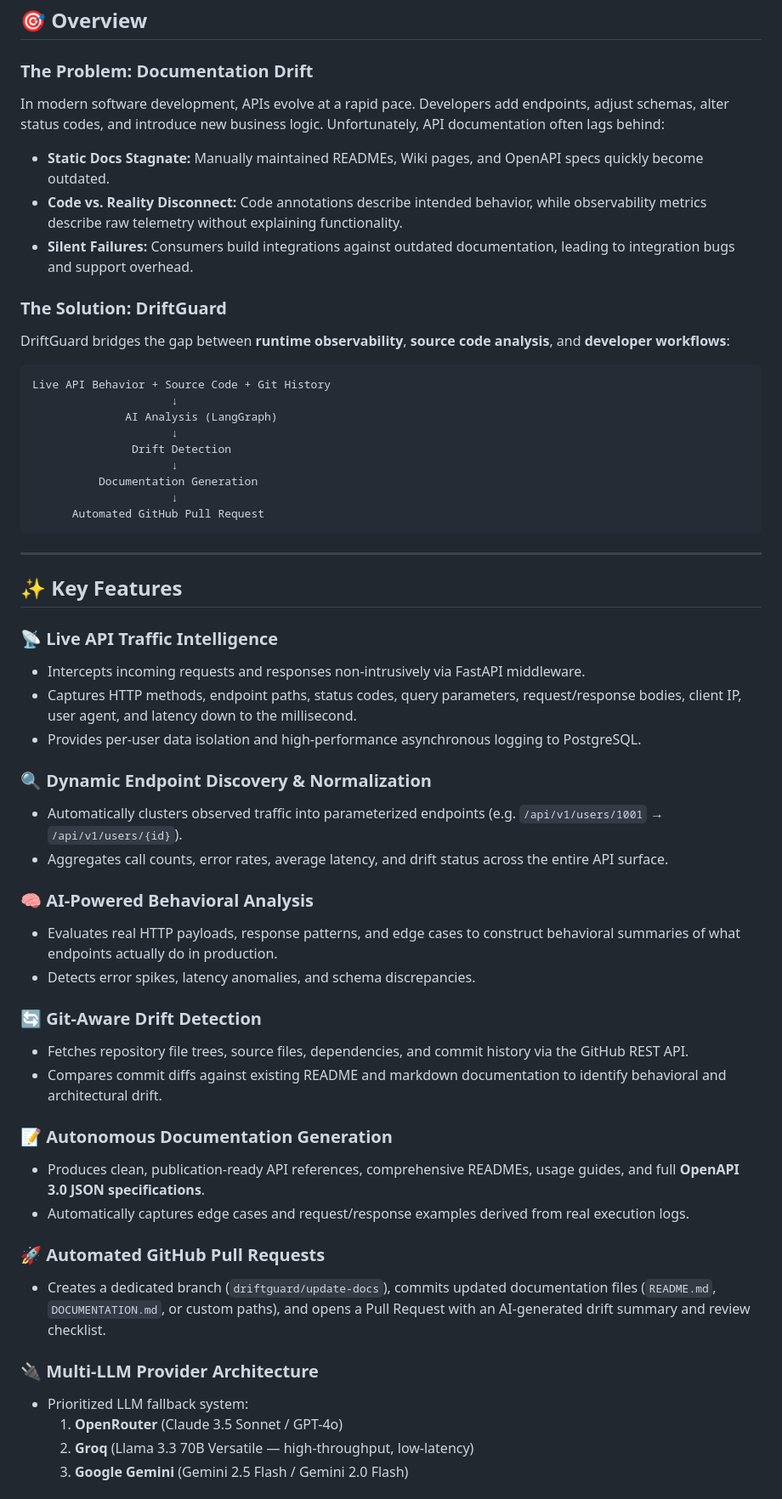
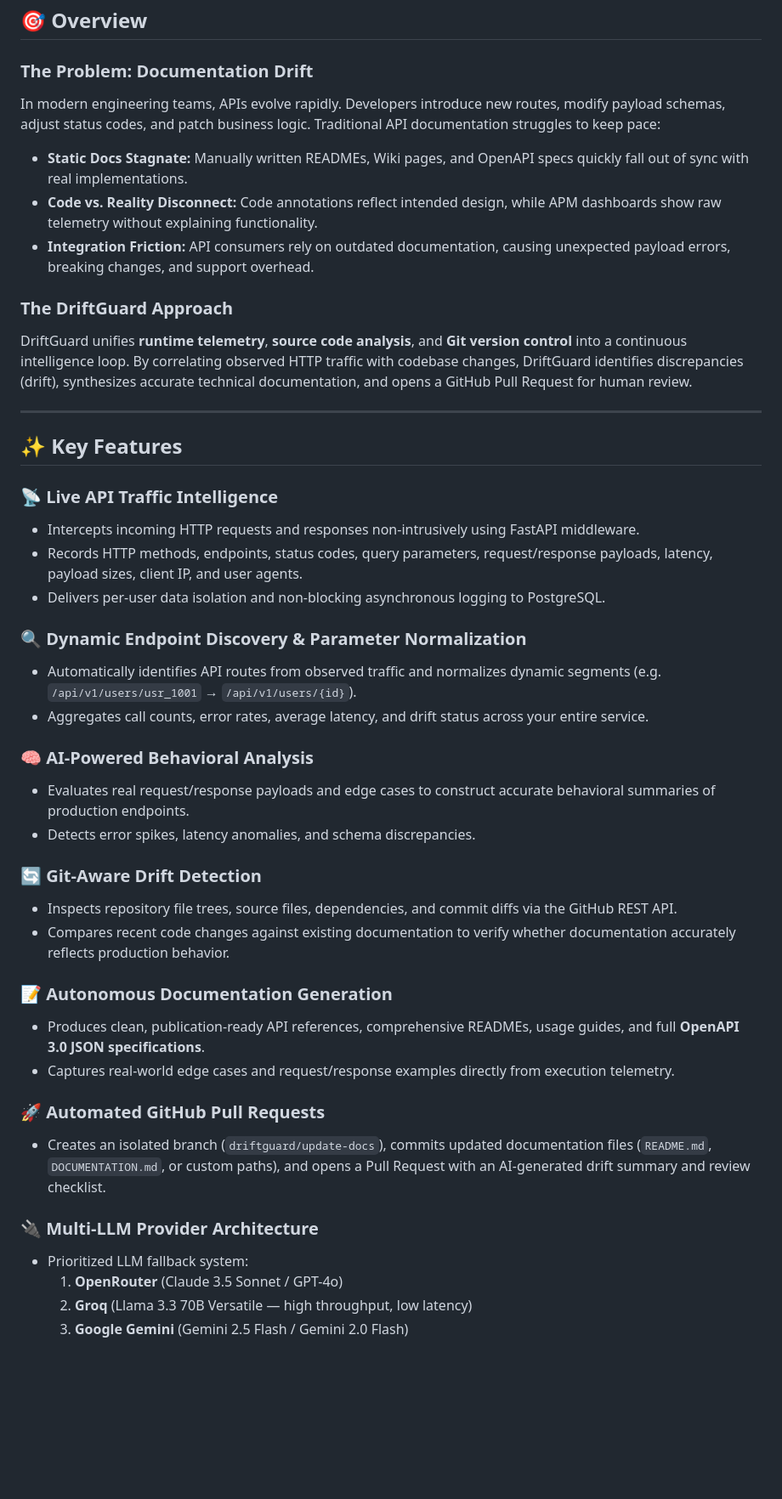
Before and after one commit to Mohith-R17/DriftGuard, a Markdown page: README.md, the part around one of its changes. Shown at 85% size. Drawn GitHub-style; blank space fills up the shorter version.

Commit message:
docs: enhance README presentation and screenshot structure

````diff
--- a/README.md
+++ b/README.md
@@ -42,58 +61,46 @@
 
 ### The Problem: Documentation Drift
 
-In modern software development, APIs evolve at a rapid pace. Developers add endpoints, adjust schemas, alter status codes, and introduce new business logic. Unfortunately, API documentation often lags behind:
+In modern engineering teams, APIs evolve rapidly. Developers introduce new routes, modify payload schemas, adjust status codes, and patch business logic. Traditional API documentation struggles to keep pace:
 
-- **Static Docs Stagnate:** Manually maintained READMEs, Wiki pages, and OpenAPI specs quickly become outdated.
-- **Code vs. Reality Disconnect:** Code annotations describe intended behavior, while observability metrics describe raw telemetry without explaining functionality.
-- **Silent Failures:** Consumers build integrations against outdated documentation, leading to integration bugs and support overhead.
+- **Static Docs Stagnate:** Manually written READMEs, Wiki pages, and OpenAPI specs quickly fall out of sync with real implementations.
+- **Code vs. Reality Disconnect:** Code annotations reflect intended design, while APM dashboards show raw telemetry without explaining functionality.
+- **Integration Friction:** API consumers rely on outdated documentation, causing unexpected payload errors, breaking changes, and support overhead.
 
-### The Solution: DriftGuard
+### The DriftGuard Approach
 
-DriftGuard bridges the gap between **runtime observability**, **source code analysis**, and **developer workflows**:
-
-```
-Live API Behavior + Source Code + Git History
-                     ↓
-              AI Analysis (LangGraph)
-                     ↓
-               Drift Detection
-                     ↓
-          Documentation Generation
-                     ↓
-      Automated GitHub Pull Request
-```
+DriftGuard unifies **runtime telemetry**, **source code analysis**, and **Git version control** into a continuous intelligence loop. By correlating observed HTTP traffic with codebase changes, DriftGuard identifies discrepancies (drift), synthesizes accurate technical documentation, and opens a GitHub Pull Request for human review.
 
 ---
 
 ## ✨ Key Features
 
 ### 📡 Live API Traffic Intelligence
-- Intercepts incoming requests and responses non-intrusively via FastAPI middleware.
-- Captures HTTP methods, endpoint paths, status codes, query parameters, request/response bodies, client IP, user agent, and latency down to the millisecond.
-- Provides per-user data isolation and high-performance asynchronous logging to PostgreSQL.
+- Intercepts incoming HTTP requests and responses non-intrusively using FastAPI middleware.
+- Records HTTP methods, endpoints, status codes, query parameters, request/response payloads, latency, payload sizes, client IP, and user agents.
+- Delivers per-user data isolation and non-blocking asynchronous logging to PostgreSQL.
 
-### 🔍 Dynamic Endpoint Discovery & Normalization
-- Automatically clusters observed traffic into parameterized endpoints (e.g. `/api/v1/users/1001` → `/api/v1/users/{id}`).
-- Aggregates call counts, error rates, average latency, and drift status across the entire API surface.
+### 🔍 Dynamic Endpoint Discovery & Parameter Normalization
+- Automatically identifies API routes from observed traffic and normalizes dynamic segments (e.g. `/api/v1/users/usr_1001` → `/api/v1/users/{id}`).
+- Aggregates call counts, error rates, average latency, and drift status across your entire service.
 
 ### 🧠 AI-Powered Behavioral Analysis
-- Evaluates real HTTP payloads, response patterns, and edge cases to construct behavioral summaries of what endpoints actually do in production.
+- Evaluates real request/response payloads and edge cases to construct accurate behavioral summaries of production endpoints.
 - Detects error spikes, latency anomalies, and schema discrepancies.
 
 ### 🔄 Git-Aware Drift Detection
-- Fetches repository file trees, source files, dependencies, and commit history via the GitHub REST API.
-- Compares commit diffs against existing README and markdown documentation to identify behavioral and architectural drift.
+- Inspects repository file trees, source files, dependencies, and commit diffs via the GitHub REST API.
+- Compares recent code changes against existing documentation to verify whether documentation accurately reflects production behavior.
 
 ### 📝 Autonomous Documentation Generation
 - Produces clean, publication-ready API references, comprehensive READMEs, usage guides, and full **OpenAPI 3.0 JSON specifications**.
-- Automatically captures edge cases and request/response examples derived from real execution logs.
+- Captures real-world edge cases and request/response examples directly from execution telemetry.
 
 ### 🚀 Automated GitHub Pull Requests
-- Creates a dedicated branch (`driftguard/update-docs`), commits updated documentation files (`README.md`, `DOCUMENTATION.md`, or custom paths), and opens a Pull Request with an AI-generated drift summary and review checklist.
+- Creates an isolated branch (`driftguard/update-docs`), commits updated documentation files (`README.md`, `DOCUMENTATION.md`, or custom paths), and opens a Pull Request with an AI-generated drift summary and review checklist.
 
 ### 🔌 Multi-LLM Provider Architecture
 - Prioritized LLM fallback system:
   1. **OpenRouter** (Claude 3.5 Sonnet / GPT-4o)
-  2. **Groq** (Llama 3.3 70B Versatile — high-throughput, low-latency)
+  2. **Groq** (Llama 3.3 70B Versatile — high throughput, low latency)
   3. **Google Gemini** (Gemini 2.5 Flash / Gemini 2.0 Flash)
````
Also changed, not shown: other parts of README.md (+64 -6 lines), screenshots/README.md (added, +12 -0 lines).
